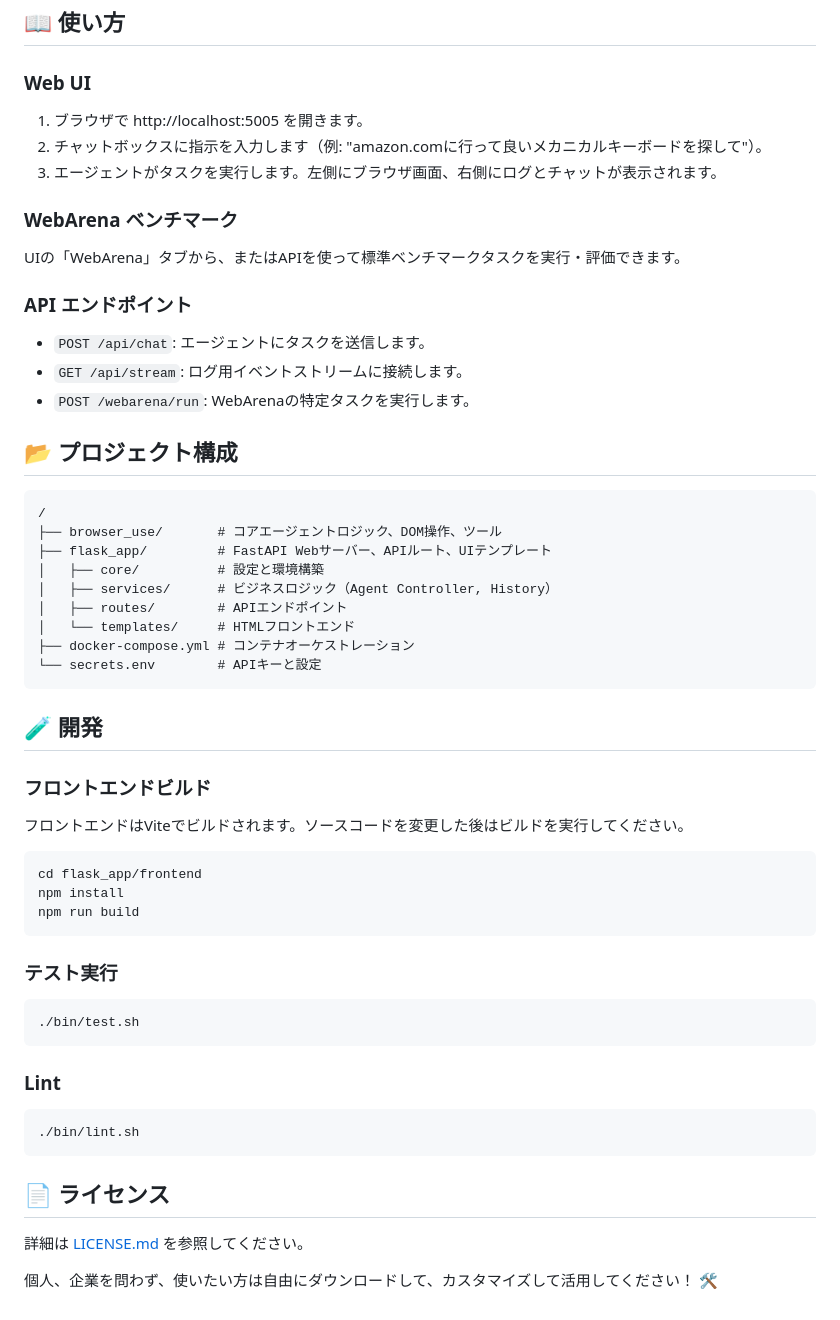
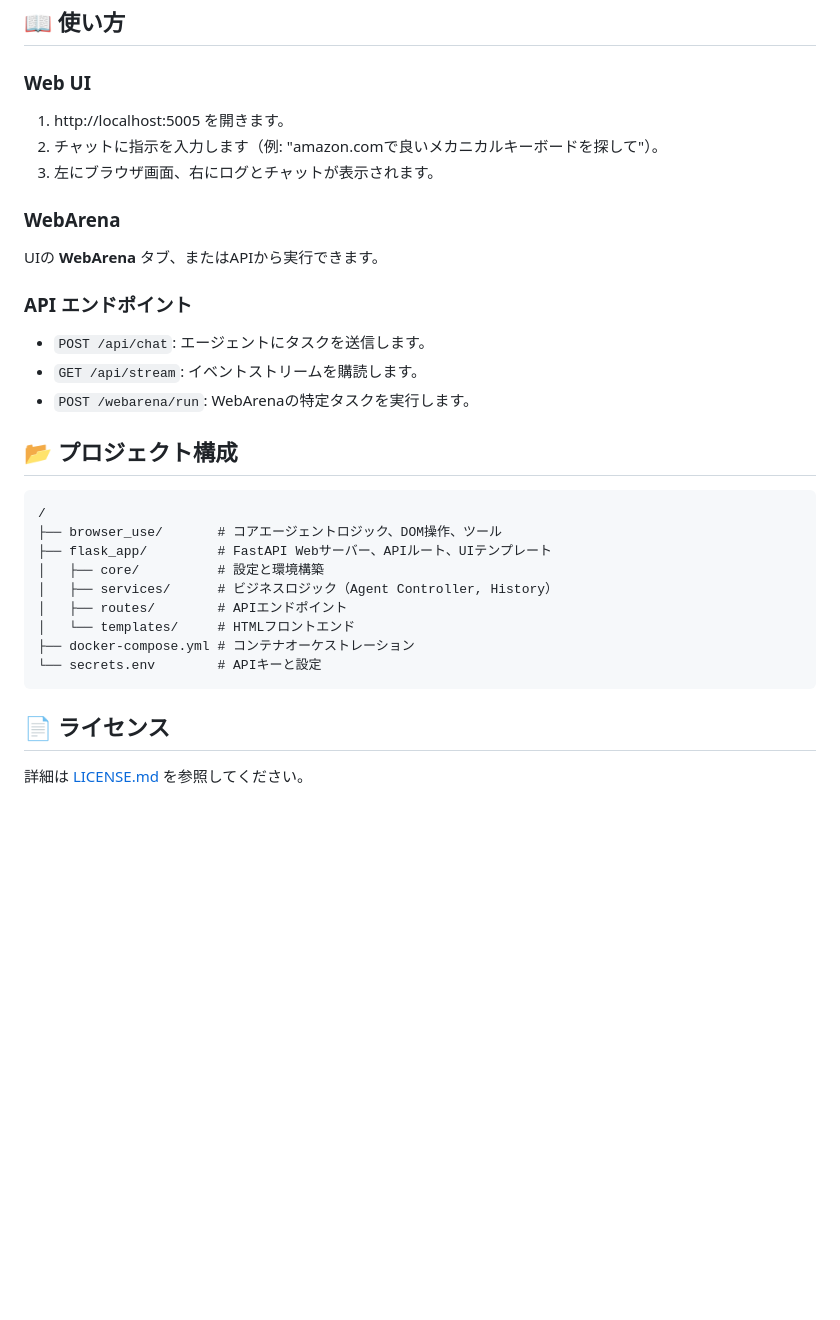
Before and after one commit to kota-kawa/Browser-Agent, a Markdown page: README.md, the part around one of its changes. Drawn GitHub-style; folded sections open; blank space fills up the shorter version.

````diff
--- a/README.md
+++ b/README.md
@@ -73,16 +133,16 @@ uv run uvicorn flask_app.app:app --host 0.0.0.0 --port 5005
 ## 📖 使い方
 
 ### Web UI
-1. ブラウザで http://localhost:5005 を開きます。
-2. チャットボックスに指示を入力します（例: "amazon.comに行って良いメカニカルキーボードを探して"）。
-3. エージェントがタスクを実行します。左側にブラウザ画面、右側にログとチャットが表示されます。
+1. http://localhost:5005 を開きます。
+2. チャットに指示を入力します（例: "amazon.comで良いメカニカルキーボードを探して"）。
+3. 左にブラウザ画面、右にログとチャットが表示されます。
 
-### WebArena ベンチマーク
-UIの「WebArena」タブから、またはAPIを使って標準ベンチマークタスクを実行・評価できます。
+### WebArena
+UIの **WebArena** タブ、またはAPIから実行できます。
 
 ### API エンドポイント
 - `POST /api/chat`: エージェントにタスクを送信します。
-- `GET /api/stream`: ログ用イベントストリームに接続します。
+- `GET /api/stream`: イベントストリームを購読します。
 - `POST /webarena/run`: WebArenaの特定タスクを実行します。
 
 ## 📂 プロジェクト構成
@@ -99,28 +159,8 @@ UIの「WebArena」タブから、またはAPIを使って標準ベンチマー
 └── secrets.env        # APIキーと設定
 ```
 
-## 🧪 開発
-
-### フロントエンドビルド
-フロントエンドはViteでビルドされます。ソースコードを変更した後はビルドを実行してください。
-```bash
-cd flask_app/frontend
-npm install
-npm run build
-```
-
-### テスト実行
-```bash
-./bin/test.sh
-```
-
-### Lint
-```bash
-./bin/lint.sh
-```
-
 ## 📄 ライセンス
 
 詳細は [LICENSE.md](LICENSE.md) を参照してください。
 
-個人、企業を問わず、使いたい方は自由にダウンロードして、カスタマイズして活用してください！ 🛠️
+</details>
````
Also changed, not shown: other parts of README.md (+102 -42 lines), README.en.md (deleted, +0 -116 lines).
